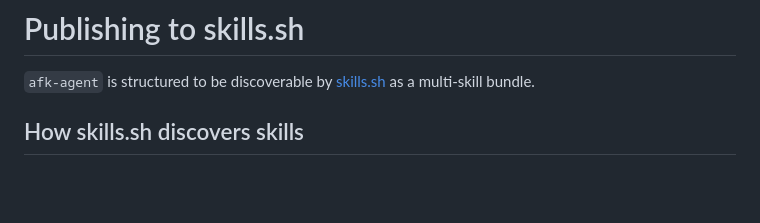
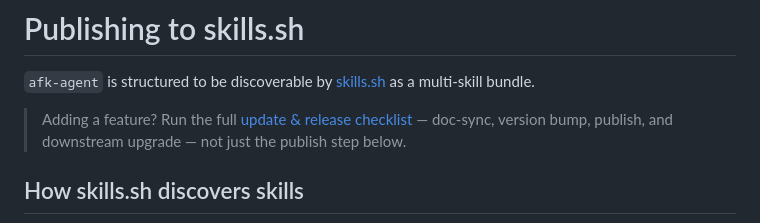
Before and after one commit to Mo-Tamim/afk-agent, a Markdown page: docs/PUBLISHING.md, the part around the change. Drawn GitHub-style; blank space fills up the shorter version.

```diff
--- a/docs/PUBLISHING.md
+++ b/docs/PUBLISHING.md
@@ -2,6 +2,11 @@
 
 `afk-agent` is structured to be discoverable by [skills.sh](https://www.skills.sh/)
 as a multi-skill bundle.
+
+> Adding a feature? Run the full
+> [update & release checklist](./EXTENDING.md#ship-a-feature--the-update--release-checklist)
+> — doc-sync, version bump, publish, and downstream upgrade — not just the
+> publish step below.
 
 ## How skills.sh discovers skills
 
```
Also changed, not shown: docs/EXTENDING.md (+105 -0 lines).
